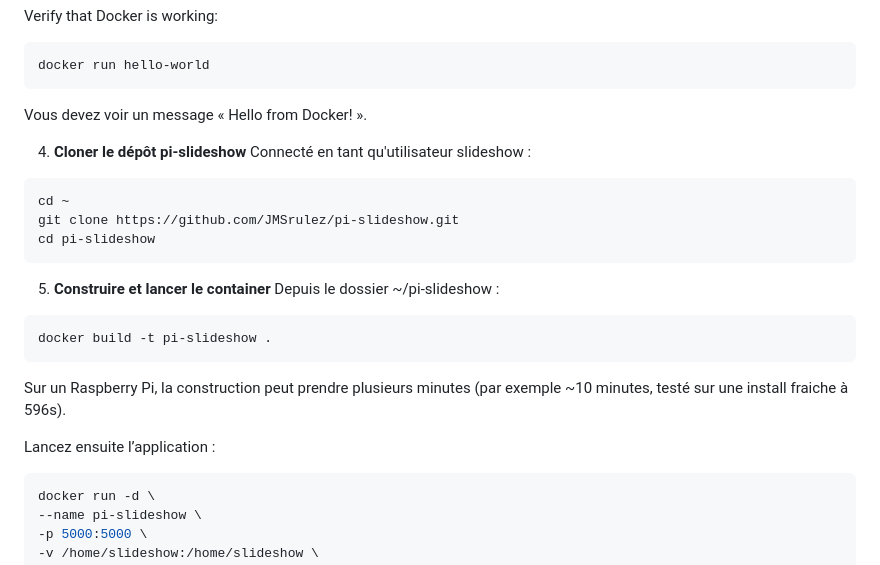
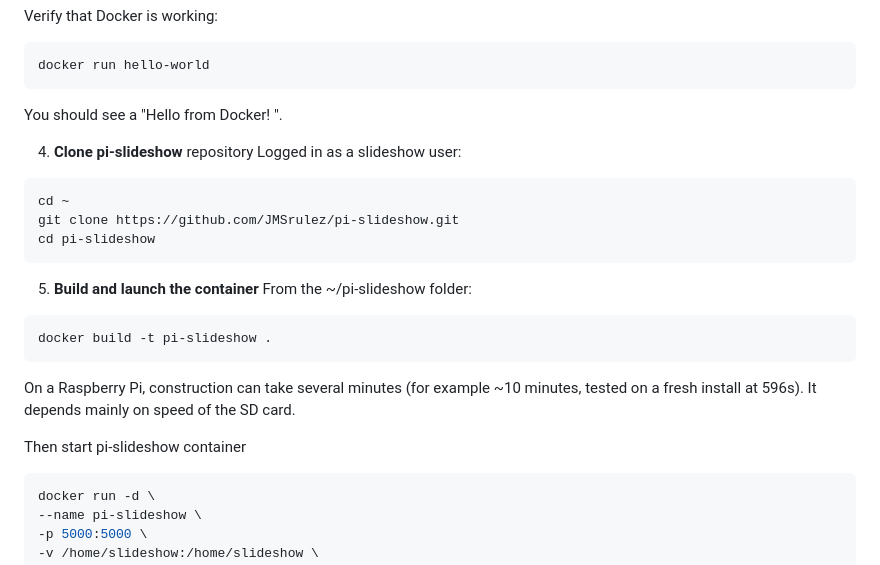
Before and after one commit to JMSrulez/pi-slideshow, a Markdown page: Setup.md, the part around the change. GitHub-like rendering.

````diff
--- a/Setup.md
+++ b/Setup.md
@@ -53,25 +53,25 @@ Verify that Docker is working:
    ```bash
 docker run hello-world
    ```
-Vous devez voir un message « Hello from Docker! ».
+You should see a "Hello from Docker! ".
 
-4. **Cloner le dépôt pi‑slideshow**
-Connecté en tant qu'utilisateur slideshow :
+4. **Clone pi‑slideshow**
+repository Logged in as a slideshow user:
   ```bash
 cd ~
 git clone https://github.com/JMSrulez/pi-slideshow.git
 cd pi-slideshow
   ```
 
-5. **Construire et lancer le container**
-Depuis le dossier ~/pi-slideshow :
+5. **Build and launch the container**
+From the ~/pi-slideshow folder:
   ```bash
 docker build -t pi-slideshow .
   ```
-Sur un Raspberry Pi, la construction peut prendre plusieurs minutes (par exemple ~10 minutes, testé sur une install fraiche à 596s).
+On a Raspberry Pi, construction can take several minutes (for example ~10 minutes, tested on a fresh install at 596s).
+It depends mainly on speed of the SD card.
 
-Lancez ensuite l’application :
-
+Then start pi-slideshow container
    ```bash
 docker run -d \
   --name pi-slideshow \
````
